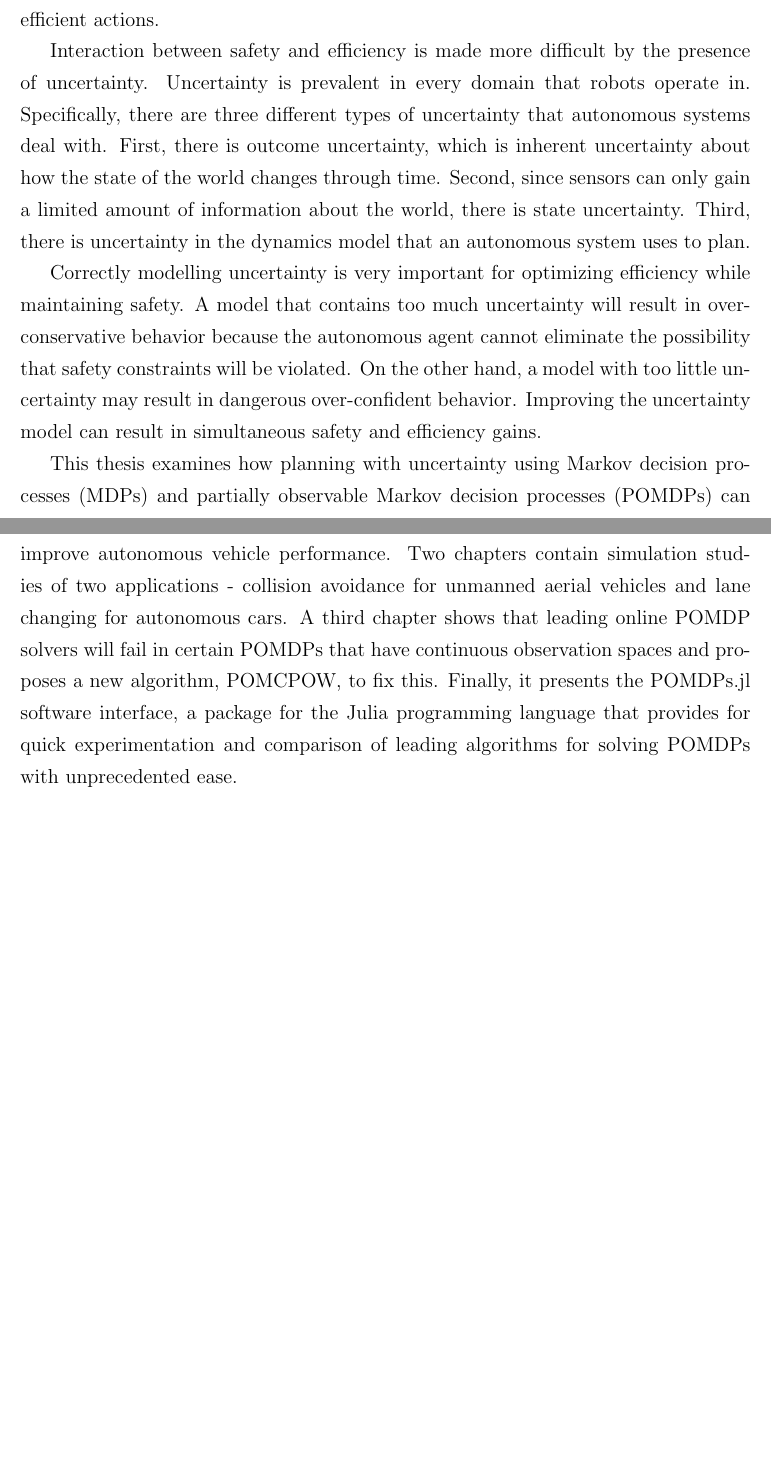
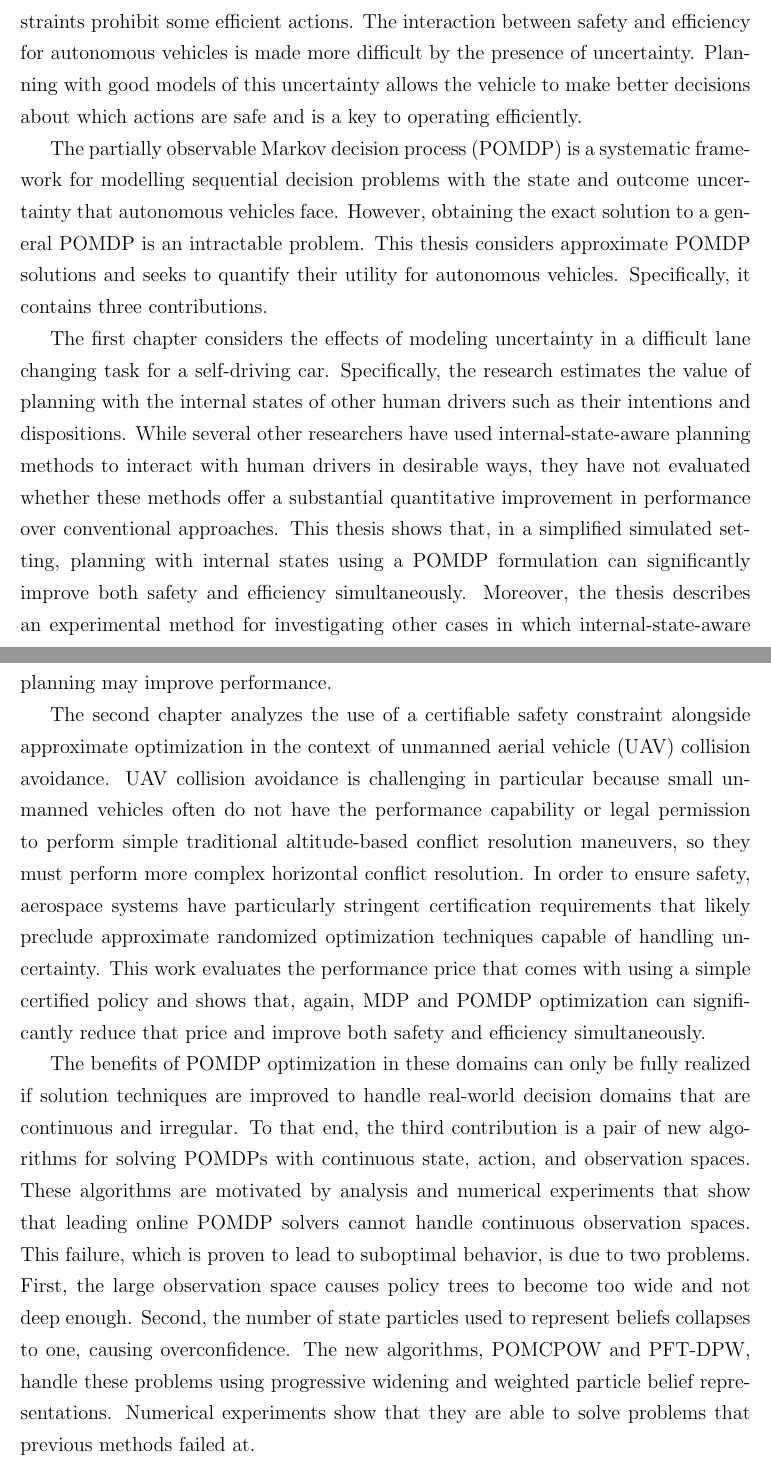
Before and after one commit to zsunberg/thesis, a LaTeX thesis (thesis.tex): two parts of pages 4 and 5 of 6, joined at a grey line, cut so that both start at the same text, the shorter picture padded with empty space. Compiled offline with pdfLaTeX.

Commit message:
added some sentences to tie it together

```diff
--- a/thesis.tex
+++ b/thesis.tex
@@ -71,21 +69,31 @@ Since they will interact closely with human beings, an effective autonomous vehi
 Unfortunately, the objectives of safety and efficiency are fundamentally opposed because safety constraints prohibit some efficient actions.
+The interaction between safety and efficiency for autonomous vehicles is made more difficult by the presence of uncertainty.
+Planning with good models of this uncertainty allows the vehicle to make better decisions about which actions are safe and is a key to operating efficiently.
 
-Interaction between safety and efficiency is made more difficult by the presence of uncertainty.
-Uncertainty is prevalent in every domain that robots operate in.
-Specifically, there are three different types of uncertainty that autonomous systems deal with.
-First, there is outcome uncertainty, which is inherent uncertainty about how the state of the world changes through time.
-Second, since sensors can only gain a limited amount of information about the world, there is state uncertainty.
-Third, there is uncertainty in the dynamics model that an autonomous system uses to plan.
+The partially observable Markov decision process (POMDP) is a systematic framework for modelling sequential decision problems with the state and outcome uncertainty that autonomous vehicles face.
+However, obtaining the exact solution to a general POMDP is an intractable problem.
+This thesis considers approximate POMDP solutions and seeks to quantify their utility for autonomous vehicles.
+Specifically, it contains three contributions.
 
-Correctly modelling uncertainty is very important for optimizing efficiency while maintaining safety.
-A model that contains too much uncertainty will result in over-conservative behavior because the autonomous agent cannot eliminate the possibility that safety constraints will be violated.
-On the other hand, a model with too little uncertainty may result in dangerous over-confident behavior.
-Improving the uncertainty model can result in simultaneous safety and efficiency gains.
+The first chapter considers the effects of modeling uncertainty in a difficult lane changing task for a self-driving car.
+Specifically, the research estimates the value of planning with the internal states of other human drivers such as their intentions and dispositions.
+While several other researchers have used internal-state-aware planning methods to interact with human drivers in desirable ways, they have not evaluated whether these methods offer a substantial quantitative improvement in performance over conventional approaches.
+This thesis shows that, in a simplified simulated setting, planning with internal states using a POMDP formulation can significantly improve both safety and efficiency simultaneously.
+Moreover, the thesis describes an experimental method for investigating other cases in which internal-state-aware planning may improve performance.
 
-This thesis examines how planning with uncertainty using Markov decision processes (MDPs) and partially observable Markov decision processes (POMDPs) can improve autonomous vehicle performance.
-Two chapters contain simulation studies of two applications - collision avoidance for unmanned aerial vehicles and lane changing for autonomous cars.
-A third chapter shows that leading online POMDP solvers will fail in certain POMDPs that have continuous observation spaces and proposes a new algorithm, POMCPOW, to fix this.
-Finally, it presents the POMDPs.jl software interface, a package for the Julia programming language that provides for quick experimentation and comparison of leading algorithms for solving POMDPs with unprecedented ease.
+The second chapter analyzes the use of a certifiable safety constraint alongside approximate optimization in the context of unmanned aerial vehicle (UAV) collision avoidance.
+UAV collision avoidance is challenging in particular because small unmanned vehicles often do not have the performance capability or legal permission to perform simple traditional altitude-based conflict resolution maneuvers, so they must perform more complex horizontal conflict resolution.
+In order to ensure safety, aerospace systems have particularly stringent certification requirements that likely preclude approximate randomized optimization techniques capable of handling uncertainty.
+This work evaluates the performance price that comes with using a simple certified policy and shows that, again, MDP and POMDP optimization can significantly reduce that price and improve both safety and efficiency simultaneously.
+
+The benefits of POMDP optimization in these domains can only be fully realized if solution techniques are improved to handle real-world decision domains that are continuous and irregular.
+To that end, the third contribution is a pair of new algorithms for solving POMDPs with continuous state, action, and observation spaces.
+These algorithms are motivated by analysis and numerical experiments that show that leading online POMDP solvers cannot handle continuous observation spaces.
+This failure, which is proven to lead to suboptimal behavior, is due to two problems.
+First, the large observation space causes policy trees to become too wide and not deep enough.
+Second, the number of state particles used to represent beliefs collapses to one, causing overconfidence.
+The new algorithms, POMCPOW and PFT-DPW, handle these problems using progressive widening and weighted particle belief representations.
+Numerical experiments show that they are able to solve problems that previous methods failed at.
 
 
 % first the preface sections.
```
Also changed, not shown: thesis.pdf, thesis.tex (4 more changed lines).
